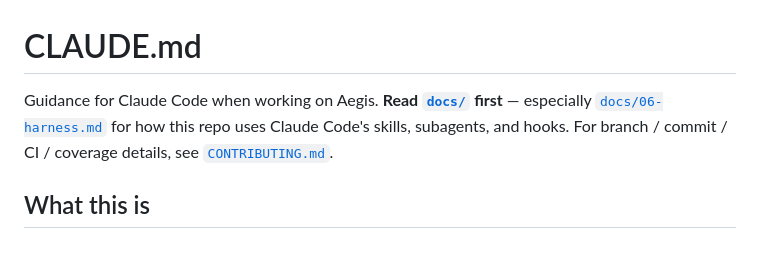
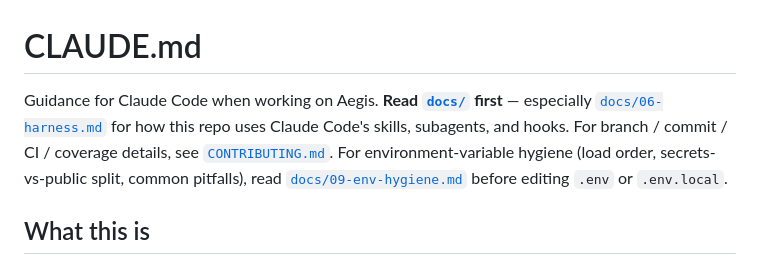
Before and after one commit to ghaaf-labs/aegis, a Markdown page: CLAUDE.md, the part around the change. Drawn GitHub-style.

```diff
--- a/CLAUDE.md
+++ b/CLAUDE.md
@@ -1,6 +1,6 @@
 # CLAUDE.md
 
-Guidance for Claude Code when working on Aegis. **Read [`docs/`](./docs/) first** — especially [`docs/06-harness.md`](./docs/06-harness.md) for how this repo uses Claude Code's skills, subagents, and hooks. For branch / commit / CI / coverage details, see [`CONTRIBUTING.md`](./CONTRIBUTING.md).
+Guidance for Claude Code when working on Aegis. **Read [`docs/`](./docs/) first** — especially [`docs/06-harness.md`](./docs/06-harness.md) for how this repo uses Claude Code's skills, subagents, and hooks. For branch / commit / CI / coverage details, see [`CONTRIBUTING.md`](./CONTRIBUTING.md). For environment-variable hygiene (load order, secrets-vs-public split, common pitfalls), read [`docs/09-env-hygiene.md`](./docs/09-env-hygiene.md) before editing `.env` or `.env.local`.
 
 ## What this is
 
```
Also changed, not shown: docs/09-env-hygiene.md (added, +133 -0 lines).
